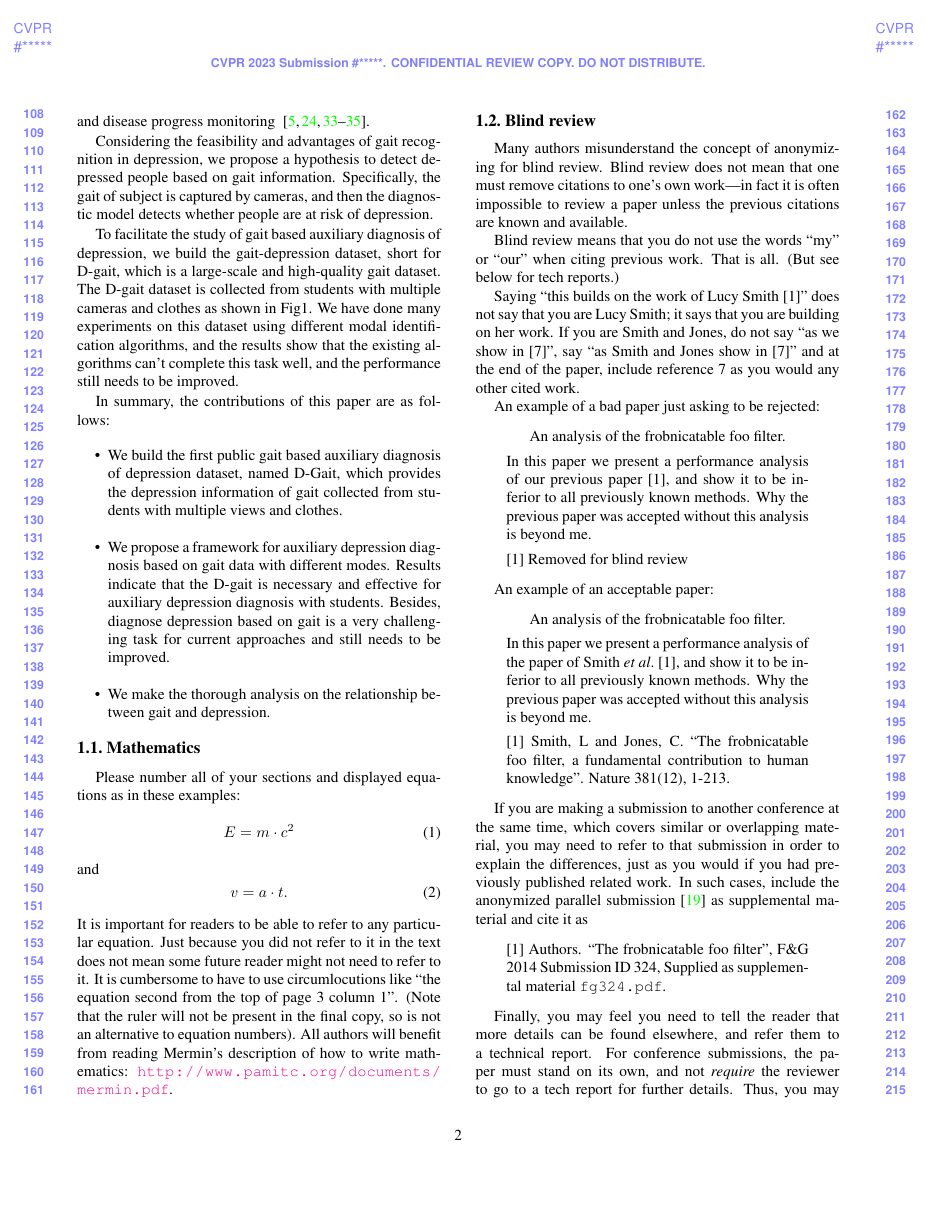
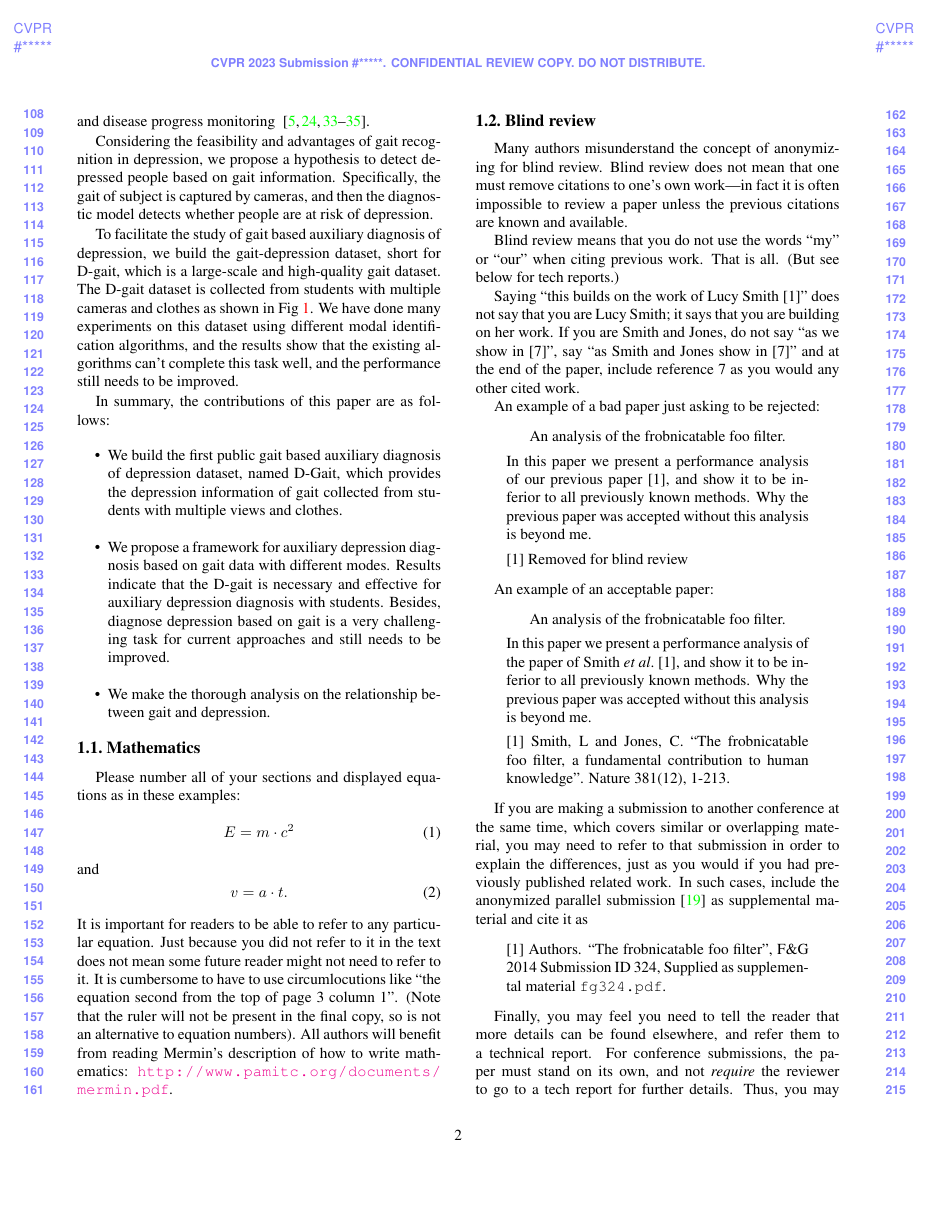
Before and after one commit to Lxt1563/Dataset-paper, a LaTeX paper (cvpr2023/latex/PaperForReview - 副本.tex): page 2 of 6. Compiled offline with pdfLaTeX.

Commit message:
Add files via upload

```diff
--- a/cvpr2023/latex/PaperForReview - 副本.tex
+++ b/cvpr2023/latex/PaperForReview - 副本.tex
@@ -117,7 +117,7 @@ Considering the feasibility and advantages of gait recognition in depression, we
 
 %-------------------------------------------------------------------------
 
-To facilitate the study of gait based auxiliary diagnosis of depression, we build the gait-depression dataset, short for D-gait, which is a large-scale and high-quality gait dataset. The D-gait dataset is collected from students with multiple cameras and clothes as shown in Fig1. We have done many experiments on this dataset using different modal identification algorithms, and the results show that the existing algorithms can’t complete this task well, and the performance still needs to be improved.
+To facilitate the study of gait based auxiliary diagnosis of depression, we build the gait-depression dataset, short for D-gait, which is a large-scale and high-quality gait dataset. The D-gait dataset is collected from students with multiple cameras and clothes as shown in Fig \ref{Introduction}. We have done many experiments on this dataset using different modal identification algorithms, and the results show that the existing algorithms can’t complete this task well, and the performance still needs to be improved.
 
 %-------------------------------------------------------------------------
 
```
